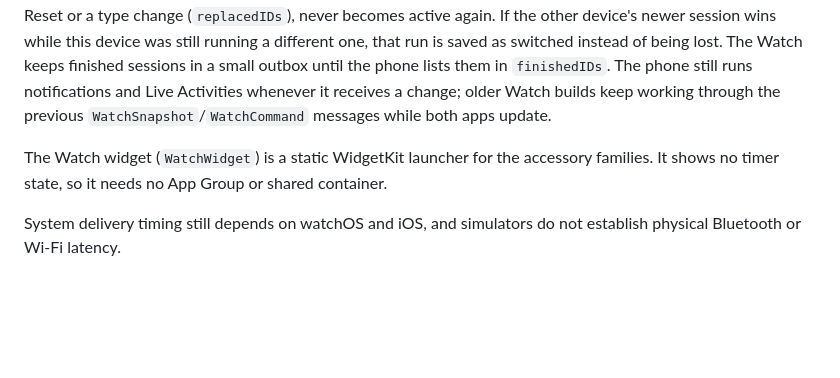
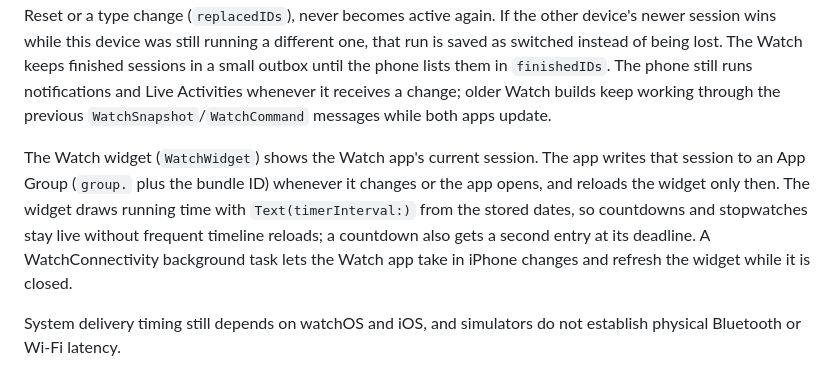
Before and after one commit to HuseynAkh/SimpleTimer, a Markdown page: docs/ARCHITECTURE.md, the part around the change. GitHub-like rendering; blank space fills up the shorter version.

```diff
--- a/docs/ARCHITECTURE.md
+++ b/docs/ARCHITECTURE.md
@@ -28,7 +28,7 @@ Sync uses one message type, `SyncEnvelope`, in both directions. The Watch sends
 
 `TimerState.merge` converges the two copies. History is a union by session ID, so a session completed or ended on both devices is saved once. The phone owns the presets. The newest change to the current session wins, with ties going to the phone. A session that either device has saved, or that the other deliberately discarded with Reset or a type change (`replacedIDs`), never becomes active again. If the other device's newer session wins while this device was still running a different one, that run is saved as switched instead of being lost. The Watch keeps finished sessions in a small outbox until the phone lists them in `finishedIDs`. The phone still runs notifications and Live Activities whenever it receives a change; older Watch builds keep working through the previous `WatchSnapshot`/`WatchCommand` messages while both apps update.
 
-The Watch widget (`WatchWidget`) is a static WidgetKit launcher for the accessory families. It shows no timer state, so it needs no App Group or shared container.
+The Watch widget (`WatchWidget`) shows the Watch app's current session. The app writes that session to an App Group (`group.` plus the bundle ID) whenever it changes or the app opens, and reloads the widget only then. The widget draws running time with `Text(timerInterval:)` from the stored dates, so countdowns and stopwatches stay live without frequent timeline reloads; a countdown also gets a second entry at its deadline. A WatchConnectivity background task lets the Watch app take in iPhone changes and refresh the widget while it is closed.
 
 System delivery timing still depends on watchOS and iOS, and simulators do not establish physical Bluetooth or Wi-Fi latency.
 
```
Also changed, not shown: README.md (+1 -1 lines), docs/VALIDATION.md (+1 -1 lines), docs/release-images/watch-widget.png (added), 8 other files.
